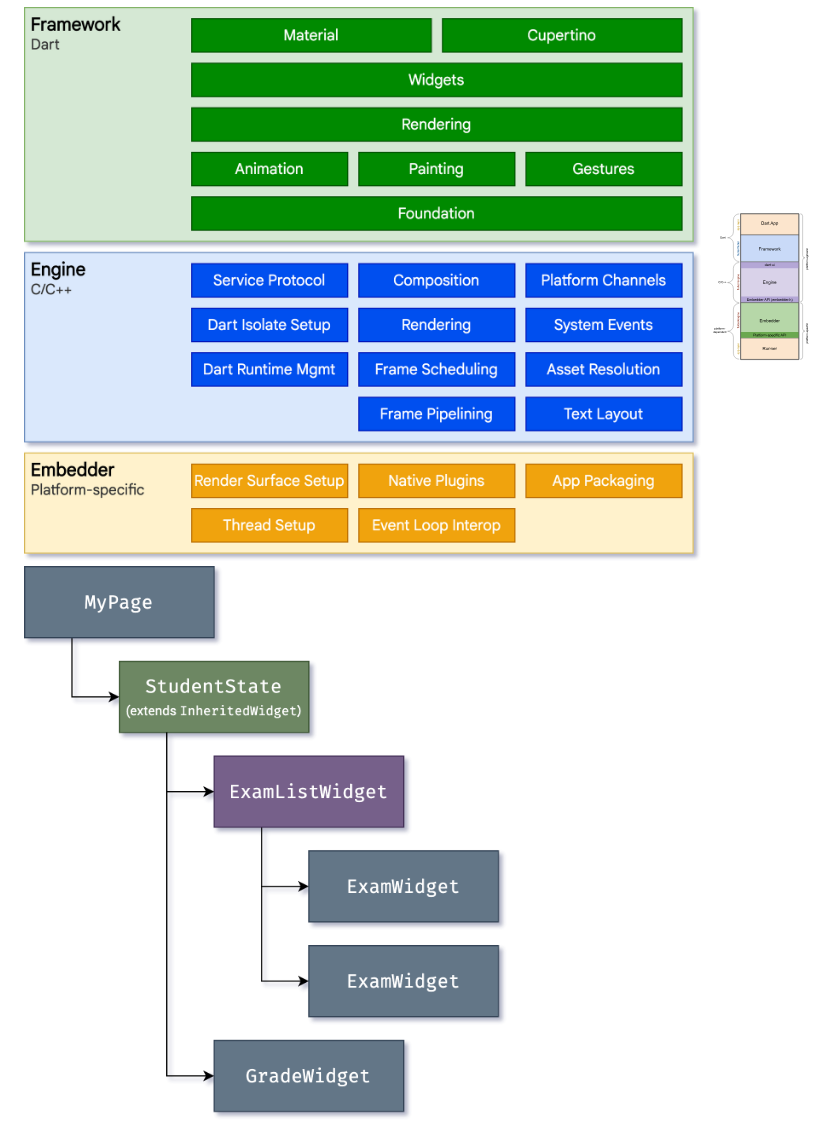
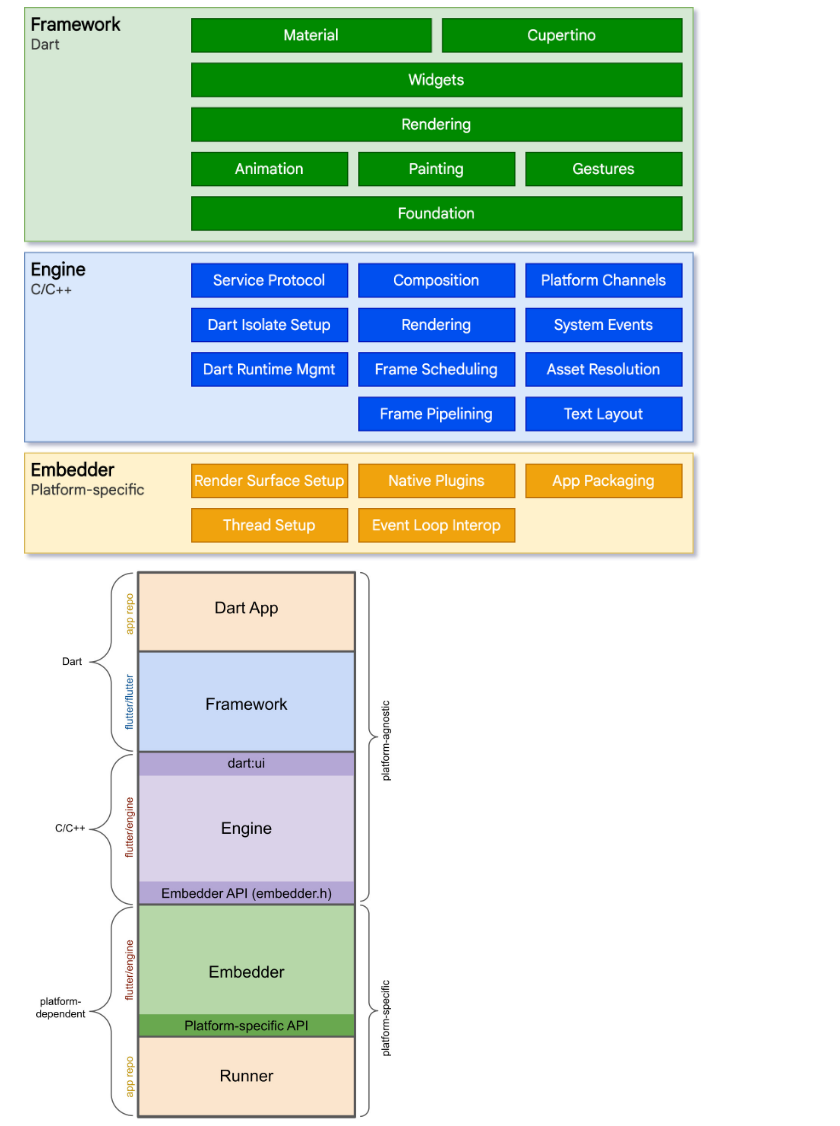
Before and after one commit to z2z63/page_and_link_download, a Markdown page: README.md, the part around the change. GitHub-like rendering; pictures changed too: images/img_2.png (deleted), images/img_3.jpg (added), images/img_3.png (deleted).

Commit message:
update image

```diff
--- a/README.md
+++ b/README.md
@@ -106,7 +106,6 @@ communicating."**
    等优良设计，以及配套的hot reload、Inspector、Outliner等工具，提高了开发效率
 
 ![img_1.png](images/img_1.png)
-![img_2.png](images/img_2.png)
-![img_3.png](images/img_3.png)
+![img_3.jpg](images/img_3.jpg)
 ![img_4.png](images/img_4.png)
 ![img_5.png](images/img_5.png)
```
